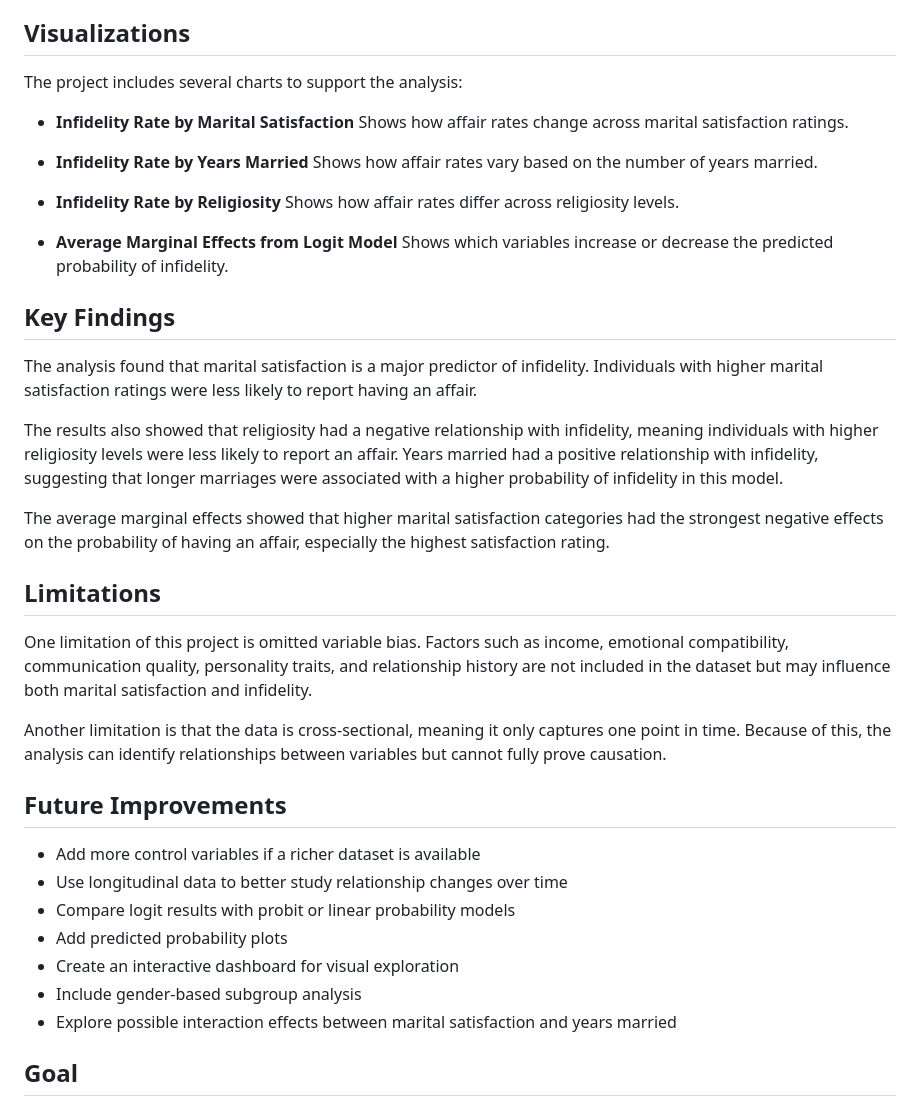
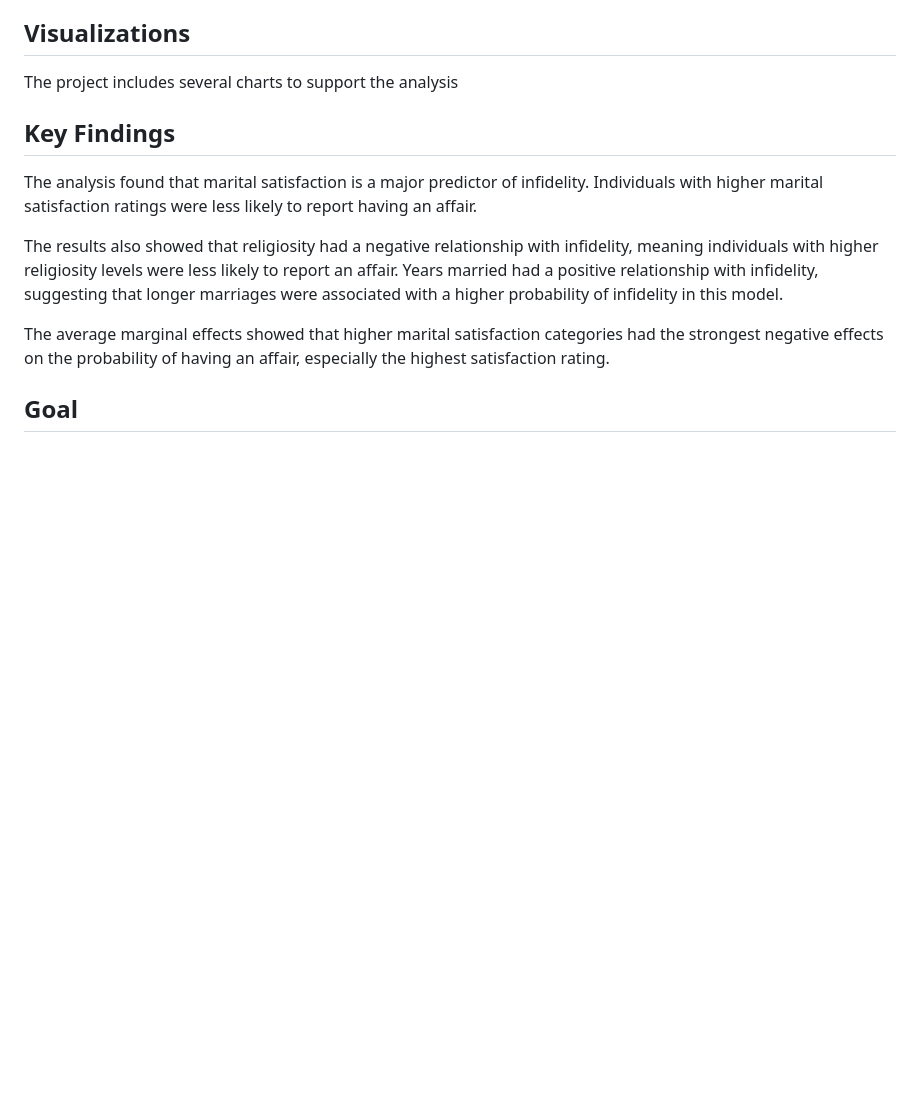
Before and after one commit to Keyap124/Determinants-of-Infidelity, a Markdown page: README.md, the part around the change. Rendered like a GitHub page; blank space fills up the shorter version.

```diff
--- a/README.md
+++ b/README.md
@@ -90,19 +90,7 @@ The project also calculates and visualizes average marginal effects to better ex
 
 ## Visualizations
 
-The project includes several charts to support the analysis:
-
-* **Infidelity Rate by Marital Satisfaction**
-  Shows how affair rates change across marital satisfaction ratings.
-
-* **Infidelity Rate by Years Married**
-  Shows how affair rates vary based on the number of years married.
-
-* **Infidelity Rate by Religiosity**
-  Shows how affair rates differ across religiosity levels.
-
-* **Average Marginal Effects from Logit Model**
-  Shows which variables increase or decrease the predicted probability of infidelity.
+The project includes several charts to support the analysis
 
 ## Key Findings
 
@@ -112,22 +100,6 @@ The results also showed that religiosity had a negative relationship with infide
 
 The average marginal effects showed that higher marital satisfaction categories had the strongest negative effects on the probability of having an affair, especially the highest satisfaction rating.
 
-## Limitations
-
-One limitation of this project is omitted variable bias. Factors such as income, emotional compatibility, communication quality, personality traits, and relationship history are not included in the dataset but may influence both marital satisfaction and infidelity.
-
-Another limitation is that the data is cross-sectional, meaning it only captures one point in time. Because of this, the analysis can identify relationships between variables but cannot fully prove causation.
-
-## Future Improvements
-
-* Add more control variables if a richer dataset is available
-* Use longitudinal data to better study relationship changes over time
-* Compare logit results with probit or linear probability models
-* Add predicted probability plots
-* Create an interactive dashboard for visual exploration
-* Include gender-based subgroup analysis
-* Explore possible interaction effects between marital satisfaction and years married
-
 ## Goal
 
 The goal of this project is to better understand what factors are associated with infidelity and how marital satisfaction plays a role in relationship stability. By combining econometric modeling, data cleaning, and visualization, this project highlights how individual and relationship characteristics can be analyzed using applied econometric methods.
```
